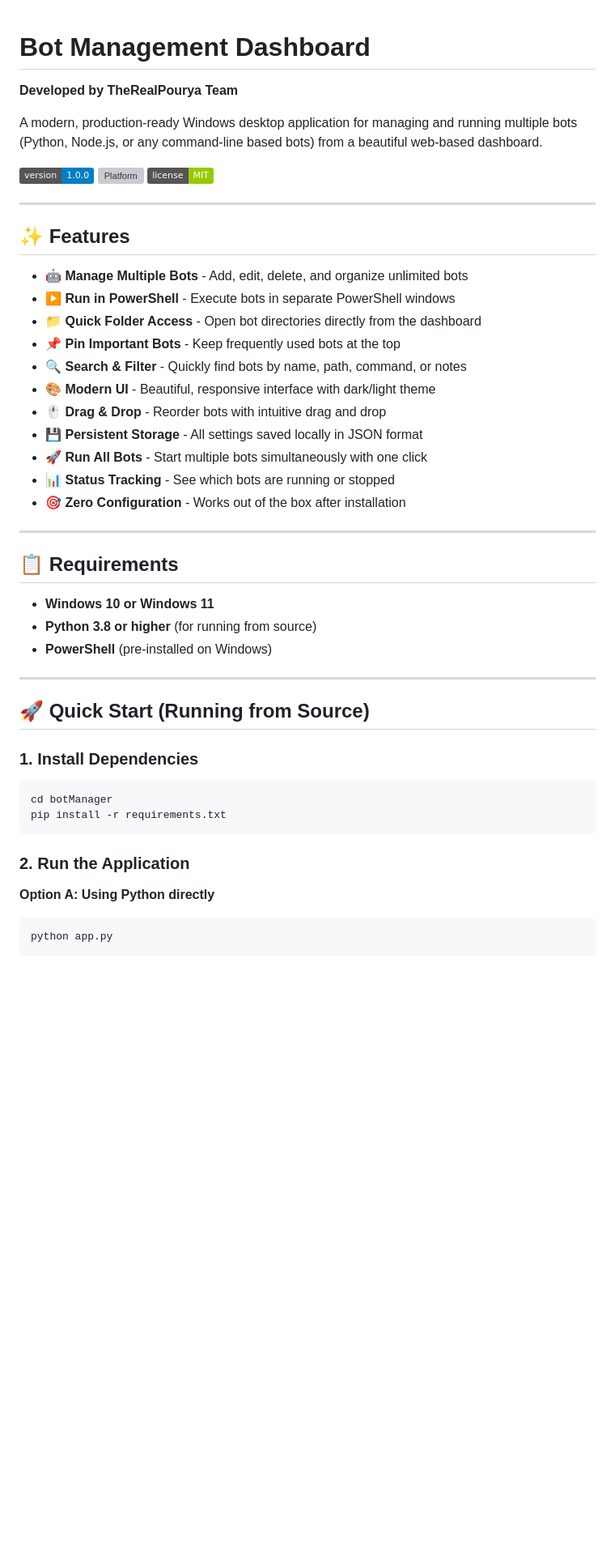
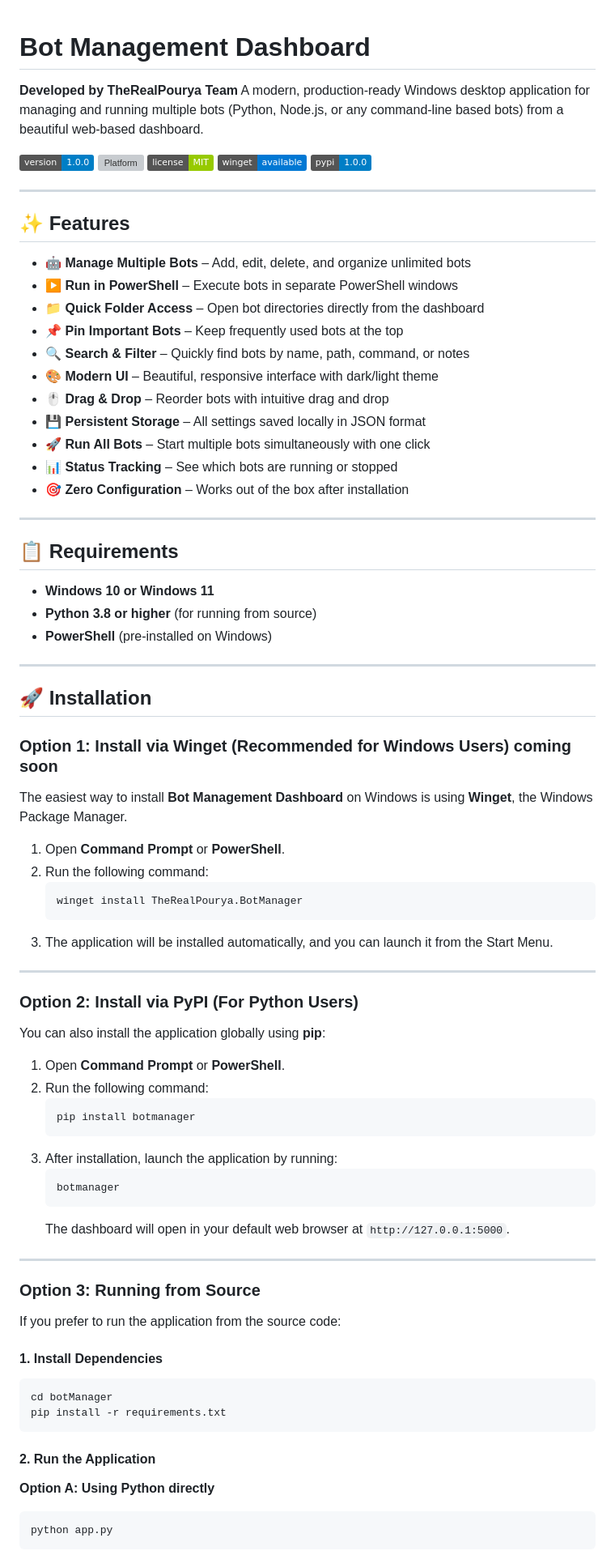
Before and after one commit to xPOURY4/Bot-Management-Dashboard, a Markdown page: README.md, the part around one of its changes. Shown at 81% size. Rendered like a GitHub page; badges without logos; blank space fills up the shorter version; grey boxes are pictures that could not be loaded.

Commit message:
Update README with installation options and user guide
Added installation options via Winget and PyPI, and improved user guide sections.

````diff
--- a/README.md
+++ b/README.md
@@ -1,50 +1,78 @@
+
 # Bot Management Dashboard
-
 **Developed by TheRealPourya Team**
-
 A modern, production-ready Windows desktop application for managing and running multiple bots (Python, Node.js, or any command-line based bots) from a beautiful web-based dashboard.
 
 ![Version](https://img.shields.io/badge/version-1.0.0-blue)
 ![Platform](https://img.shields.io/badge/platform-Windows%2010%2F11-brightgreen)
 ![License](https://img.shields.io/badge/license-MIT-green)
+![Winget](https://img.shields.io/badge/winget-available-0078D4)
+![PyPI](https://img.shields.io/badge/pypi-1.0.0-blue)
 
 ---
 
 ## ✨ Features
-
-- 🤖 **Manage Multiple Bots** - Add, edit, delete, and organize unlimited bots
-- ▶️ **Run in PowerShell** - Execute bots in separate PowerShell windows
-- 📁 **Quick Folder Access** - Open bot directories directly from the dashboard
-- 📌 **Pin Important Bots** - Keep frequently used bots at the top
-- 🔍 **Search & Filter** - Quickly find bots by name, path, command, or notes
-- 🎨 **Modern UI** - Beautiful, responsive interface with dark/light theme
-- 🖱️ **Drag & Drop** - Reorder bots with intuitive drag and drop
-- 💾 **Persistent Storage** - All settings saved locally in JSON format
-- 🚀 **Run All Bots** - Start multiple bots simultaneously with one click
-- 📊 **Status Tracking** - See which bots are running or stopped
-- 🎯 **Zero Configuration** - Works out of the box after installation
+- 🤖 **Manage Multiple Bots** – Add, edit, delete, and organize unlimited bots
+- ▶️ **Run in PowerShell** – Execute bots in separate PowerShell windows
+- 📁 **Quick Folder Access** – Open bot directories directly from the dashboard
+- 📌 **Pin Important Bots** – Keep frequently used bots at the top
+- 🔍 **Search & Filter** – Quickly find bots by name, path, command, or notes
+- 🎨 **Modern UI** – Beautiful, responsive interface with dark/light theme
+- 🖱️ **Drag & Drop** – Reorder bots with intuitive drag and drop
+- 💾 **Persistent Storage** – All settings saved locally in JSON format
+- 🚀 **Run All Bots** – Start multiple bots simultaneously with one click
+- 📊 **Status Tracking** – See which bots are running or stopped
+- 🎯 **Zero Configuration** – Works out of the box after installation
 
 ---
 
 ## 📋 Requirements
-
 - **Windows 10 or Windows 11**
 - **Python 3.8 or higher** (for running from source)
 - **PowerShell** (pre-installed on Windows)
 
 ---
 
-## 🚀 Quick Start (Running from Source)
+## 🚀 Installation
 
-### 1. Install Dependencies
+### **Option 1: Install via Winget (Recommended for Windows Users)** coming soon
+The easiest way to install **Bot Management Dashboard** on Windows is using **Winget**, the Windows Package Manager.
 
+1. Open **Command Prompt** or **PowerShell**.
+2. Run the following command:
+   ```bash
+   winget install TheRealPourya.BotManager
+   ```
+3. The application will be installed automatically, and you can launch it from the Start Menu.
+
+---
+
+### **Option 2: Install via PyPI (For Python Users)**
+You can also install the application globally using **pip**:
+
+1. Open **Command Prompt** or **PowerShell**.
+2. Run the following command:
+   ```bash
+   pip install botmanager
+   ```
+3. After installation, launch the application by running:
+   ```bash
+   botmanager
+   ```
+   The dashboard will open in your default web browser at `http://127.0.0.1:5000`.
+
+---
+
+### **Option 3: Running from Source**
+If you prefer to run the application from the source code:
+
+#### 1. Install Dependencies
 ```bash
 cd botManager
 pip install -r requirements.txt
 ```
 
-### 2. Run the Application
-
+#### 2. Run the Application
 **Option A: Using Python directly**
 ```bash
 python app.py
````
Also changed, not shown: other parts of README.md (+60 -102 lines).
